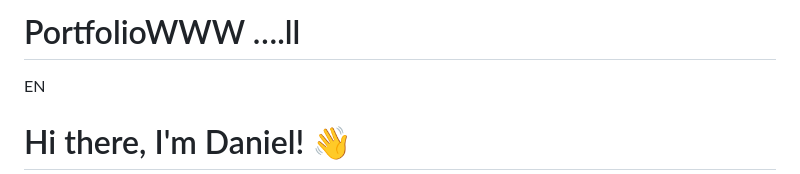
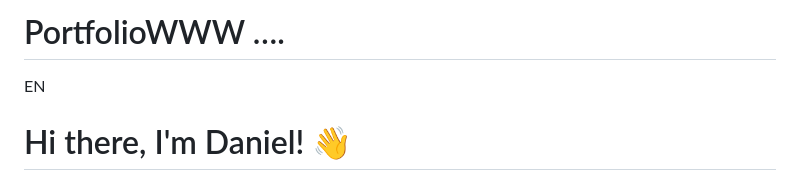
Before and after one commit to DanielTRZ/PortfolioWWW, a Markdown page: README.md, the part around the change. Rendered like a GitHub page.

```diff
--- a/README.md
+++ b/README.md
@@ -1,4 +1,4 @@
-# PortfolioWWW ….ll
+# PortfolioWWW ….
 EN
 # Hi there, I'm Daniel! 👋
 
```
